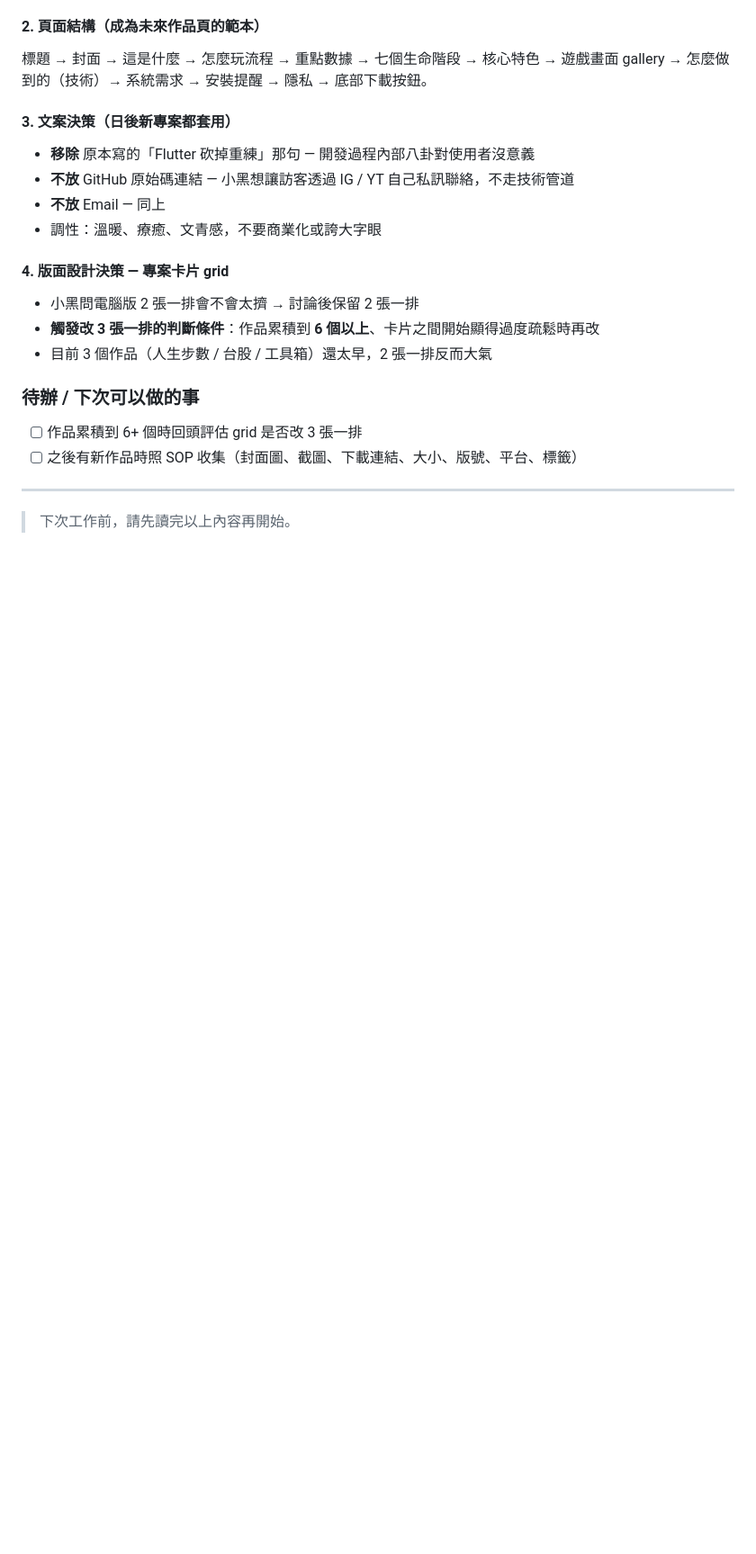
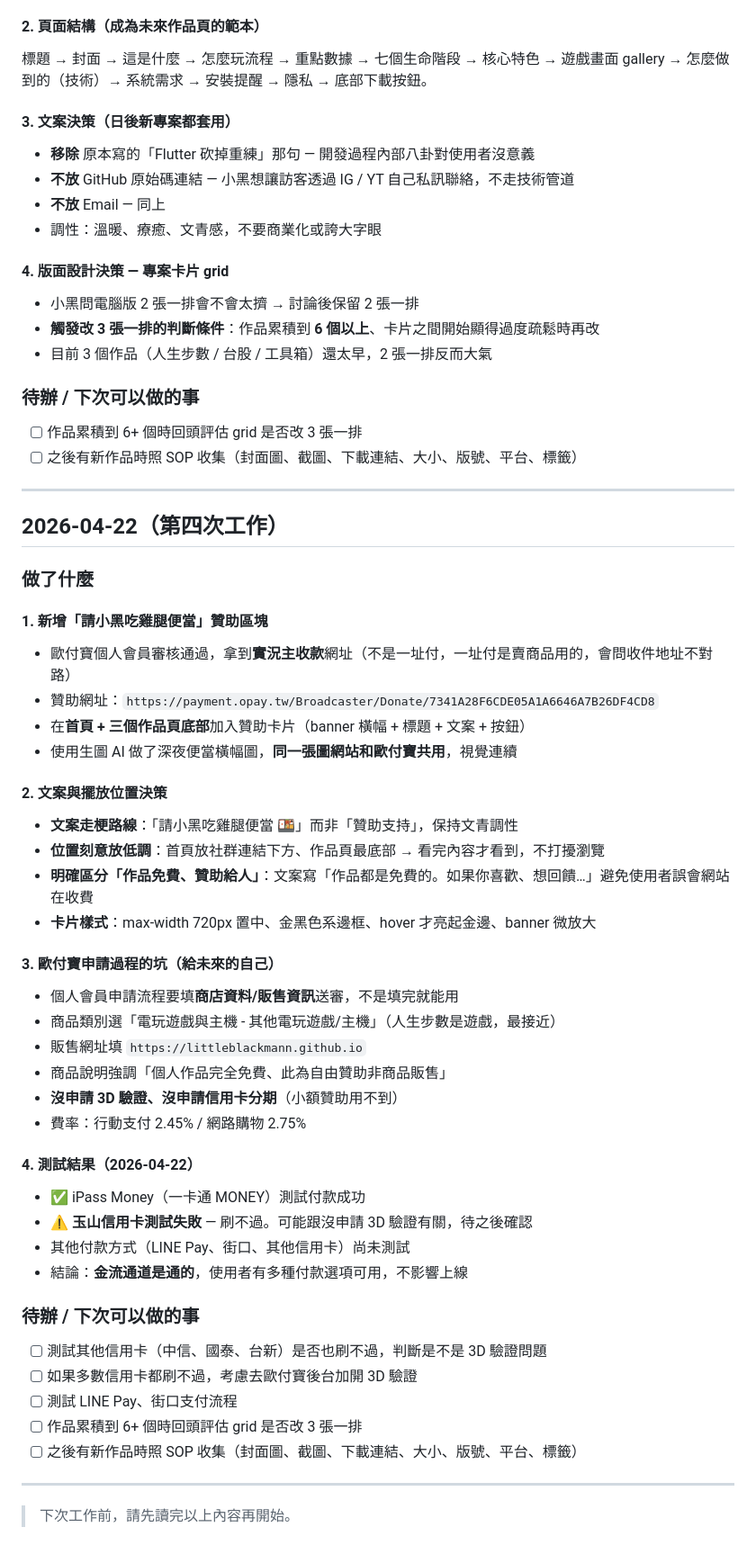
Before and after one commit to littleblackmann/littleblackmann.github.io, a Markdown page: DEVLOG.md, the part around the change. Shown at 90% size. Rendered like a GitHub page; blank space fills up the shorter version.

Commit message:
更新 2026-04-22 工作日誌：贊助功能上線 + 測試紀錄
- iPass Money 測試成功、玉山卡刷不過待確認
- 整理歐付寶申請過程的坑與設定備忘
- 列出下次可測的付款方式清單

Co-Authored-By: Claude Opus 4.7 <noreply@anthropic.com>

```diff
--- a/DEVLOG.md
+++ b/DEVLOG.md
@@ -224,4 +224,43 @@ littleblackmann.github.io-main/
 
 ---
 
+## 2026-04-22（第四次工作）
+
+### 做了什麼
+
+#### 1. 新增「請小黑吃雞腿便當」贊助區塊
+- 歐付寶個人會員審核通過，拿到**實況主收款**網址（不是一址付，一址付是賣商品用的，會問收件地址不對路）
+- 贊助網址：`https://payment.opay.tw/Broadcaster/Donate/7341A28F6CDE05A1A6646A7B26DF4CD8`
+- 在**首頁 + 三個作品頁底部**加入贊助卡片（banner 橫幅 + 標題 + 文案 + 按鈕）
+- 使用生圖 AI 做了深夜便當橫幅圖，**同一張圖網站和歐付寶共用**，視覺連續
+
+#### 2. 文案與擺放位置決策
+- **文案走梗路線**：「請小黑吃雞腿便當 🍱」而非「贊助支持」，保持文青調性
+- **位置刻意放低調**：首頁放社群連結下方、作品頁最底部 → 看完內容才看到，不打擾瀏覽
+- **明確區分「作品免費、贊助給人」**：文案寫「作品都是免費的。如果你喜歡、想回饋…」避免使用者誤會網站在收費
+- **卡片樣式**：max-width 720px 置中、金黑色系邊框、hover 才亮起金邊、banner 微放大
+
+#### 3. 歐付寶申請過程的坑（給未來的自己）
+- 個人會員申請流程要填**商店資料/販售資訊**送審，不是填完就能用
+- 商品類別選「電玩遊戲與主機 - 其他電玩遊戲/主機」（人生步數是遊戲，最接近）
+- 販售網址填 `https://littleblackmann.github.io`
+- 商品說明強調「個人作品完全免費、此為自由贊助非商品販售」
+- **沒申請 3D 驗證、沒申請信用卡分期**（小額贊助用不到）
+- 費率：行動支付 2.45% / 網路購物 2.75%
+
+#### 4. 測試結果（2026-04-22）
+- ✅ iPass Money（一卡通 MONEY）測試付款成功
+- ⚠️ **玉山信用卡測試失敗** — 刷不過。可能跟沒申請 3D 驗證有關，待之後確認
+- 其他付款方式（LINE Pay、街口、其他信用卡）尚未測試
+- 結論：**金流通道是通的**，使用者有多種付款選項可用，不影響上線
+
+### 待辦 / 下次可以做的事
+- [ ] 測試其他信用卡（中信、國泰、台新）是否也刷不過，判斷是不是 3D 驗證問題
+- [ ] 如果多數信用卡都刷不過，考慮去歐付寶後台加開 3D 驗證
+- [ ] 測試 LINE Pay、街口支付流程
+- [ ] 作品累積到 6+ 個時回頭評估 grid 是否改 3 張一排
+- [ ] 之後有新作品時照 SOP 收集（封面圖、截圖、下載連結、大小、版號、平台、標籤）
+
+---
+
 > 下次工作前，請先讀完以上內容再開始。
```
